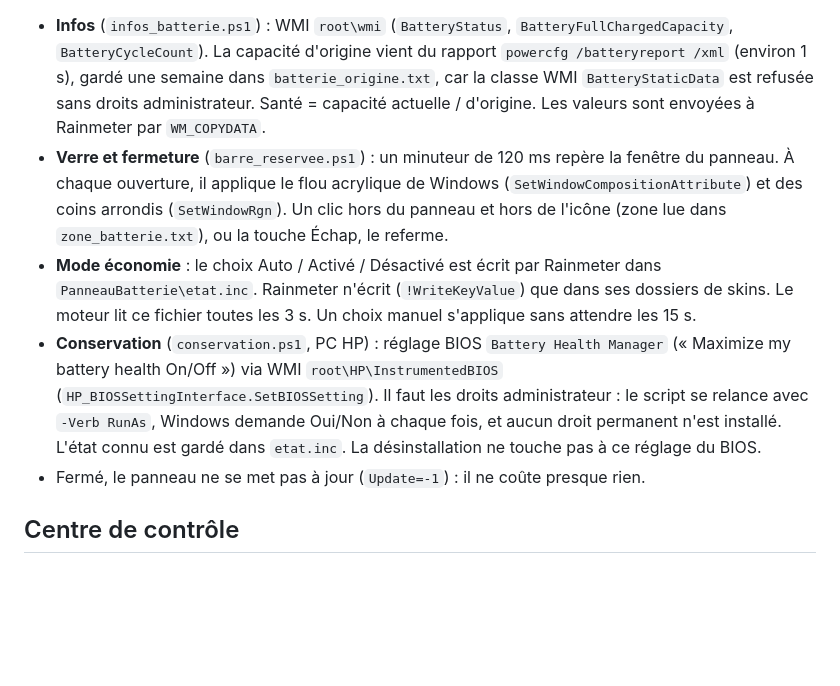
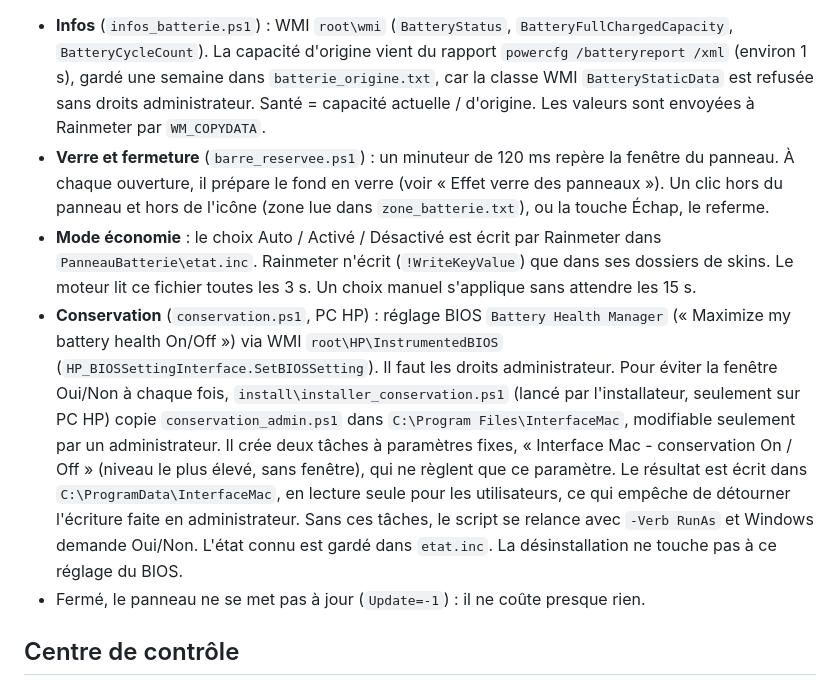
Before and after one commit to medMansouri25/windows-mac-style, a Markdown page: docs/FONCTIONNEMENT.md, the part around one of its changes. GitHub-like rendering; blank space fills up the shorter version.

```diff
--- a/docs/FONCTIONNEMENT.md
+++ b/docs/FONCTIONNEMENT.md
@@ -82,9 +82,9 @@ Depuis Windows 11 24H2, l'ancienne API Wi-Fi (`WlanAPI`, utilisée par le plugin
 Skin `MacWidgets\PanneauBatterie`, ouvert par un clic sur l'icône de batterie (`!Toggle`). Le même clic lance `infos_batterie.ps1`.
 
 - **Infos** (`infos_batterie.ps1`) : WMI `root\wmi` (`BatteryStatus`, `BatteryFullChargedCapacity`, `BatteryCycleCount`). La capacité d'origine vient du rapport `powercfg /batteryreport /xml` (environ 1 s), gardé une semaine dans `batterie_origine.txt`, car la classe WMI `BatteryStaticData` est refusée sans droits administrateur. Santé = capacité actuelle / d'origine. Les valeurs sont envoyées à Rainmeter par `WM_COPYDATA`.
-- **Verre et fermeture** (`barre_reservee.ps1`) : un minuteur de 120 ms repère la fenêtre du panneau. À chaque ouverture, il applique le flou acrylique de Windows (`SetWindowCompositionAttribute`) et des coins arrondis (`SetWindowRgn`). Un clic hors du panneau et hors de l'icône (zone lue dans `zone_batterie.txt`), ou la touche Échap, le referme.
+- **Verre et fermeture** (`barre_reservee.ps1`) : un minuteur de 120 ms repère la fenêtre du panneau. À chaque ouverture, il prépare le fond en verre (voir « Effet verre des panneaux »). Un clic hors du panneau et hors de l'icône (zone lue dans `zone_batterie.txt`), ou la touche Échap, le referme.
 - **Mode économie** : le choix Auto / Activé / Désactivé est écrit par Rainmeter dans `PanneauBatterie\etat.inc`. Rainmeter n'écrit (`!WriteKeyValue`) que dans ses dossiers de skins. Le moteur lit ce fichier toutes les 3 s. Un choix manuel s'applique sans attendre les 15 s.
-- **Conservation** (`conservation.ps1`, PC HP) : réglage BIOS `Battery Health Manager` (« Maximize my battery health On/Off ») via WMI `root\HP\InstrumentedBIOS` (`HP_BIOSSettingInterface.SetBIOSSetting`). Il faut les droits administrateur : le script se relance avec `-Verb RunAs`, Windows demande Oui/Non à chaque fois, et aucun droit permanent n'est installé. L'état connu est gardé dans `etat.inc`. La désinstallation ne touche pas à ce réglage du BIOS.
+- **Conservation** (`conservation.ps1`, PC HP) : réglage BIOS `Battery Health Manager` (« Maximize my battery health On/Off ») via WMI `root\HP\InstrumentedBIOS` (`HP_BIOSSettingInterface.SetBIOSSetting`). Il faut les droits administrateur. Pour éviter la fenêtre Oui/Non à chaque fois, `install\installer_conservation.ps1` (lancé par l'installateur, seulement sur PC HP) copie `conservation_admin.ps1` dans `C:\Program Files\InterfaceMac`, modifiable seulement par un administrateur. Il crée deux tâches à paramètres fixes, « Interface Mac - conservation On / Off » (niveau le plus élevé, sans fenêtre), qui ne règlent que ce paramètre. Le résultat est écrit dans `C:\ProgramData\InterfaceMac`, en lecture seule pour les utilisateurs, ce qui empêche de détourner l'écriture faite en administrateur. Sans ces tâches, le script se relance avec `-Verb RunAs` et Windows demande Oui/Non. L'état connu est gardé dans `etat.inc`. La désinstallation ne touche pas à ce réglage du BIOS.
 - Fermé, le panneau ne se met pas à jour (`Update=-1`) : il ne coûte presque rien.
 
 ## Centre de contrôle
```
Also changed, not shown: other parts of docs/FONCTIONNEMENT.md (+18 -0 lines), README.md (+11 -3 lines), docs/captures/calendrier.jpg (added), docs/captures/spotlight.jpg (added), 9 other files.
